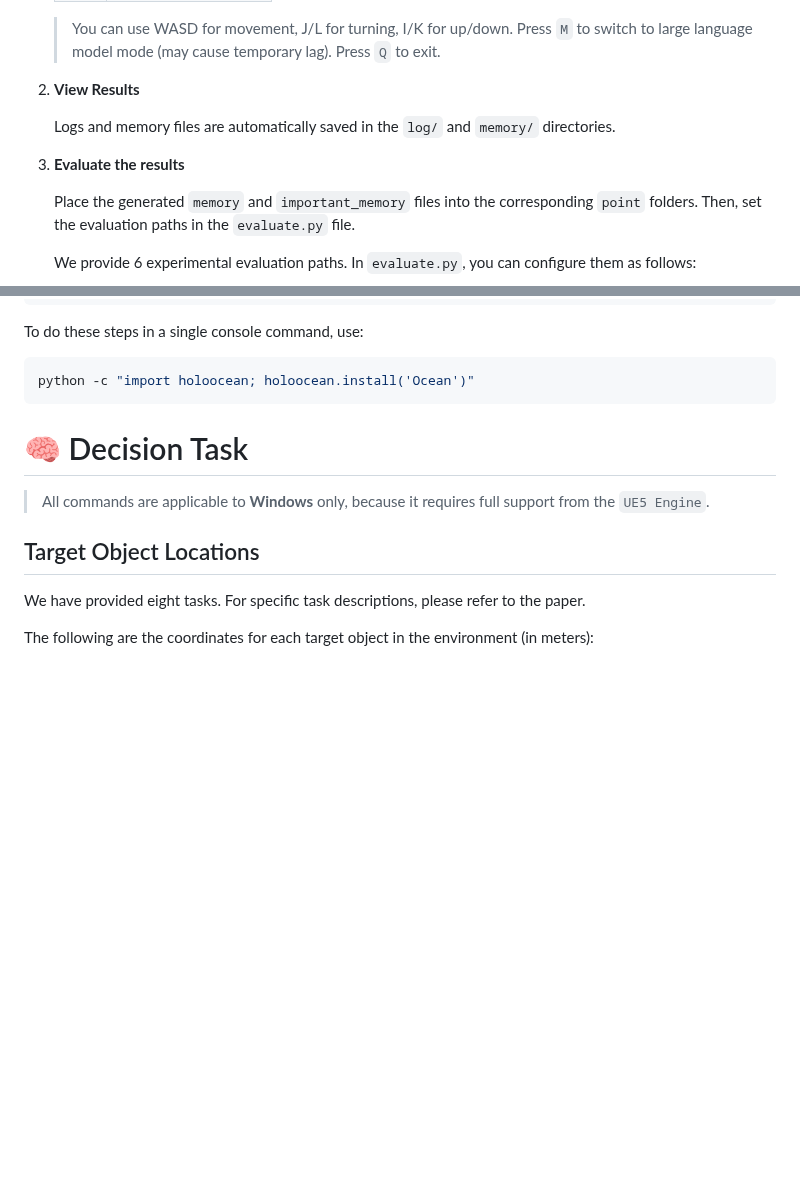
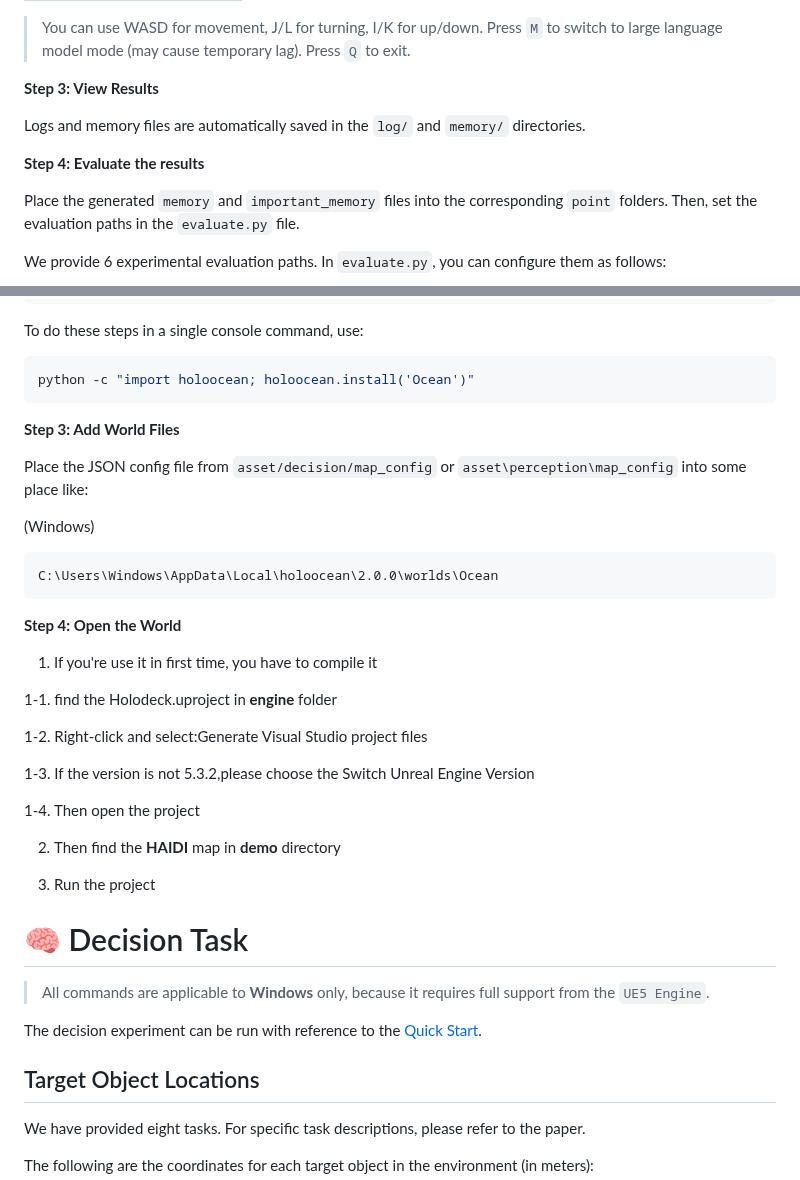
Before and after one commit to OceanGPT/OceanGym, a Markdown page: README.md, 2 parts joined by grey strips. GitHub-like rendering; blank space fills up the shorter version.

````diff
--- a/README.md
+++ b/README.md
@@ -133,11 +89,12 @@ OceanGym is based on [HoloOcean](https://github.com/byu-holoocean). Thanks for t
    > You can use WASD for movement, J/L for turning, I/K for up/down.
    > Press `M` to switch to large language model mode (may cause temporary lag).
    > Press `Q` to exit.
-7. **View Results**
+
+**Step 3: View Results**
 
    Logs and memory files are automatically saved in the `log/` and `memory/` directories.
 
-8. **Evaluate the results**
+**Step 4: Evaluate the results**
 
    Place the generated `memory` and `important_memory` files into the corresponding `point` folders.
    Then, set the evaluation paths in the `evaluate.py` file.
@@ -276,10 +233,37 @@ To do these steps in a single console command, use:
 python -c "import holoocean; holoocean.install('Ocean')"
 ```
 
+**Step 3: Add World Files**
+
+Place the JSON config file from `asset/decision/map_config` or `asset\perception\map_config` into some place like:
+
+(Windows)
+
+```
+C:\Users\Windows\AppData\Local\holoocean\2.0.0\worlds\Ocean
+```
+
+**Step 4: Open the World**
+
+1. If you're use it in first time, you have to compile it
+
+  1-1. find the Holodeck.uproject in **engine** folder
+
+  1-2. Right-click and select:Generate Visual Studio project files
+
+  1-3. If the version is not 5.3.2,please choose the Switch Unreal Engine Version
+
+  1-4. Then open the project
+
+2. Then find the **HAIDI** map in **demo** directory
+
+3. Run the project
 
 # 🧠 Decision Task
 
 > All commands are applicable to **Windows** only, because it requires full support from the `UE5 Engine`.
+
+The decision experiment can be run with reference to the [Quick Start](#️-quick-start).
 
 ## Target Object Locations
 
````
Also changed, not shown: other parts of README.md (+13 -57 lines).
